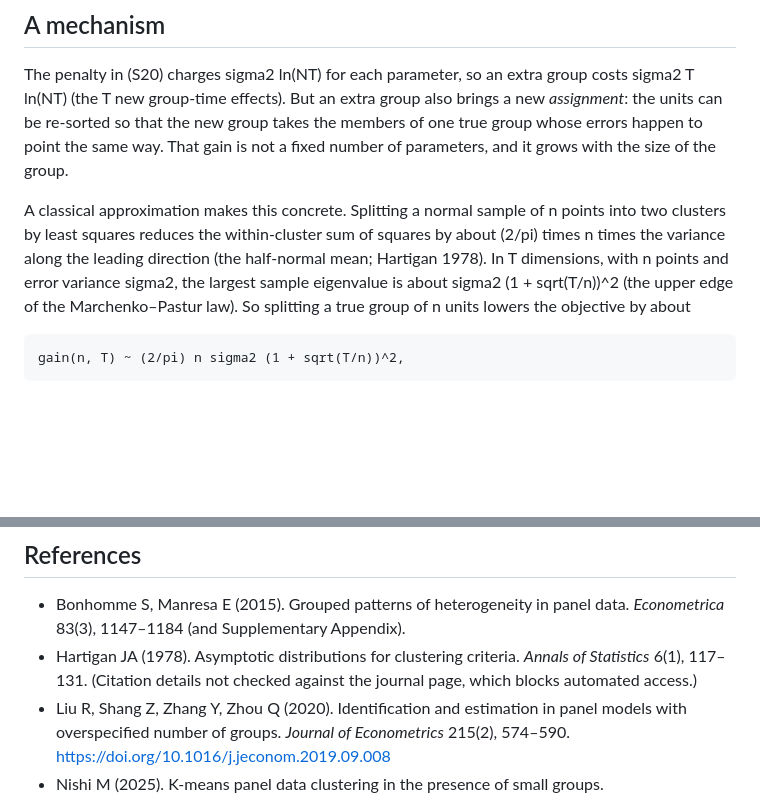
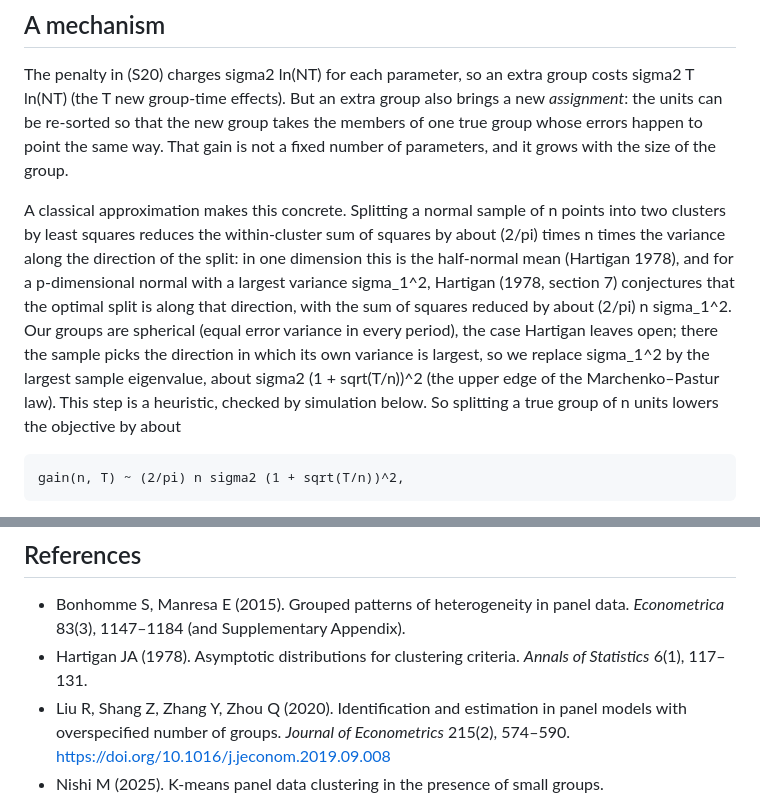
Before and after one commit to erweinstein/gfe_bm_python, a Markdown page: NOTE_BIC_overfit.md, 2 parts joined by grey strips. Rendered like a GitHub page; blank space fills up the shorter version.

Commit message:
NOTE_BIC_overfit: state precisely what Hartigan (1978) shows and what is our heuristic
Co-Authored-By: Claude Opus 5.5 <noreply@anthropic.com>
Claude-Session: https://claude.ai/code/session_018F8ZW9s77ijECoM5gwaDJd

```diff
--- a/NOTE_BIC_overfit.md
+++ b/NOTE_BIC_overfit.md
@@ -19,10 +19,16 @@ is not a fixed number of parameters, and it grows with the size of the group.
 
 A classical approximation makes this concrete. Splitting a normal sample of n
 points into two clusters by least squares reduces the within-cluster sum of
-squares by about (2/pi) times n times the variance along the leading direction
-(the half-normal mean; Hartigan 1978). In T dimensions, with n points and error
-variance sigma2, the largest sample eigenvalue is about sigma2 (1 + sqrt(T/n))^2
-(the upper edge of the Marchenko–Pastur law). So splitting a true group of n units
+squares by about (2/pi) times n times the variance along the direction of the
+split: in one dimension this is the half-normal mean (Hartigan 1978), and for a
+p-dimensional normal with a largest variance sigma_1^2, Hartigan (1978, section 7)
+conjectures that the optimal split is along that direction, with the sum of
+squares reduced by about (2/pi) n sigma_1^2. Our groups are spherical (equal
+error variance in every period), the case Hartigan leaves open; there the sample
+picks the direction in which its own variance is largest, so we replace sigma_1^2
+by the largest sample eigenvalue, about sigma2 (1 + sqrt(T/n))^2 (the upper edge of
+the Marchenko–Pastur law). This step is a heuristic, checked by simulation below.
+So splitting a true group of n units
 lowers the objective by about
 
     gain(n, T) ~ (2/pi) n sigma2 (1 + sqrt(T/n))^2,
@@ -92,8 +98,7 @@ gain is well above).
 - Bonhomme S, Manresa E (2015). Grouped patterns of heterogeneity in panel data.
   *Econometrica* 83(3), 1147–1184 (and Supplementary Appendix).
 - Hartigan JA (1978). Asymptotic distributions for clustering criteria. *Annals of
-  Statistics* 6(1), 117–131. (Citation details not checked against the journal page,
-  which blocks automated access.)
+  Statistics* 6(1), 117–131.
 - Liu R, Shang Z, Zhang Y, Zhou Q (2020). Identification and estimation in panel
   models with overspecified number of groups. *Journal of Econometrics* 215(2),
   574–590. https://doi.org/10.1016/j.jeconom.2019.09.008
```
